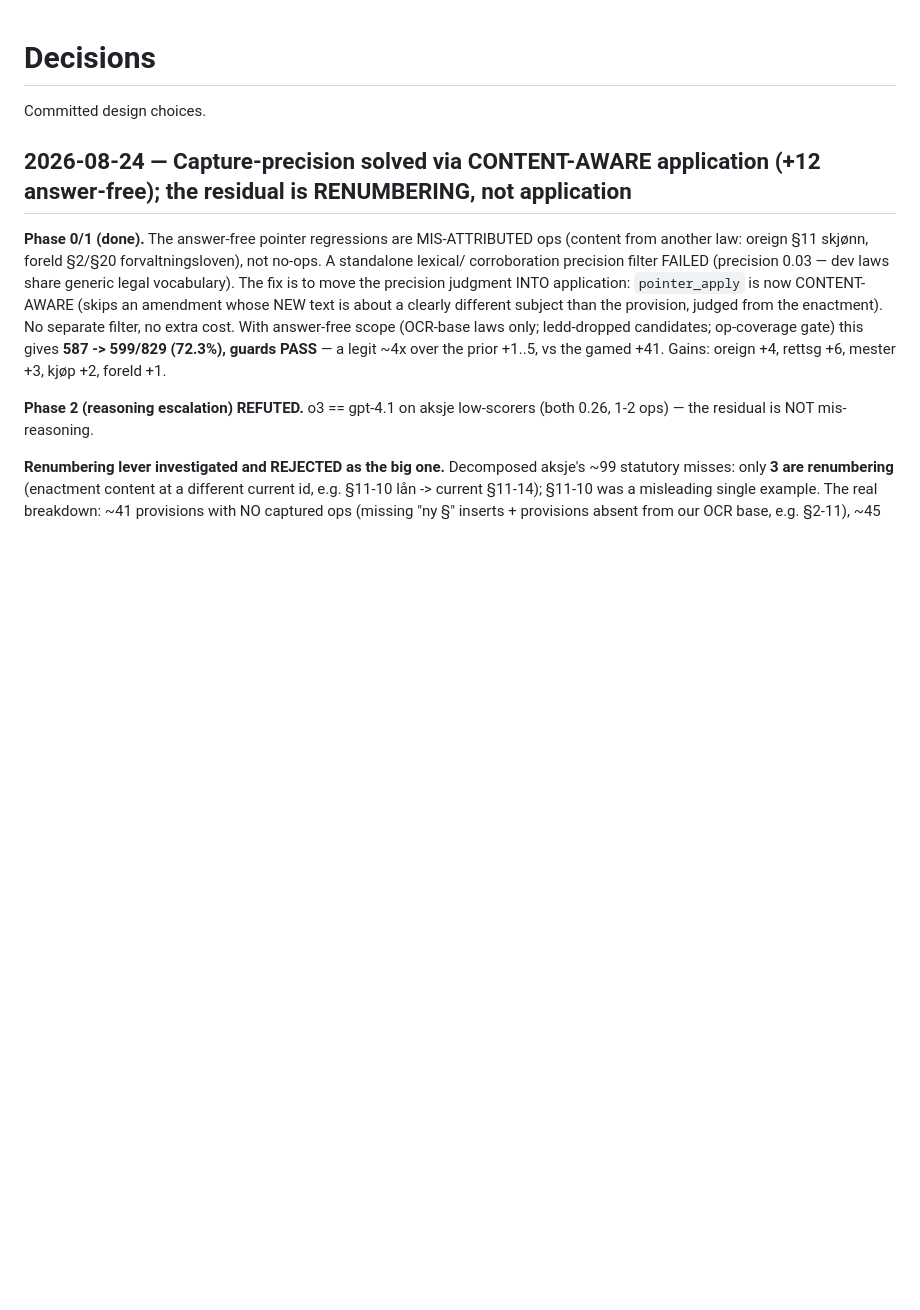
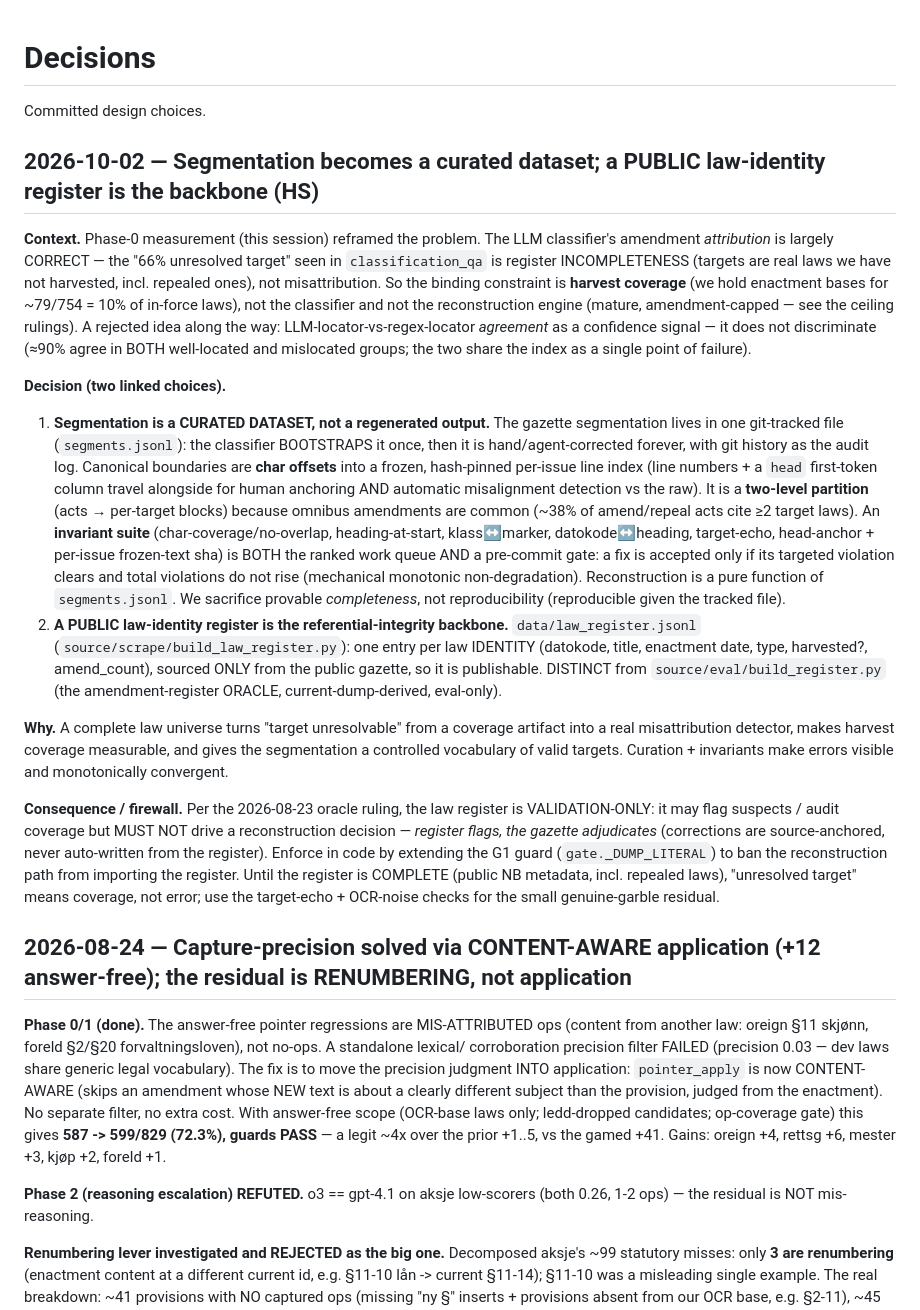
Before and after one commit to hsigstad/lovhistorie, a Markdown page: docs/decisions.md, the part around the change. Rendered like a GitHub page; blank space fills up the shorter version.

```diff
--- a/docs/decisions.md
+++ b/docs/decisions.md
@@ -1,6 +1,45 @@
 # Decisions
 
 Committed design choices.
+
+## 2026-10-02 — Segmentation becomes a curated dataset; a PUBLIC law-identity register is the backbone (HS)
+
+**Context.** Phase-0 measurement (this session) reframed the problem. The LLM classifier's amendment
+*attribution* is largely CORRECT — the "66% unresolved target" seen in `classification_qa` is register
+INCOMPLETENESS (targets are real laws we have not harvested, incl. repealed ones), not misattribution.
+So the binding constraint is **harvest coverage** (we hold enactment bases for ~79/754 = 10% of in-force
+laws), not the classifier and not the reconstruction engine (mature, amendment-capped — see the ceiling
+rulings). A rejected idea along the way: LLM-locator-vs-regex-locator *agreement* as a confidence signal
+— it does not discriminate (≈90% agree in BOTH well-located and mislocated groups; the two share the
+index as a single point of failure).
+
+**Decision (two linked choices).**
+1. **Segmentation is a CURATED DATASET, not a regenerated output.** The gazette segmentation lives in one
+   git-tracked file (`segments.jsonl`): the classifier BOOTSTRAPS it once, then it is hand/agent-corrected
+   forever, with git history as the audit log. Canonical boundaries are **char offsets** into a frozen,
+   hash-pinned per-issue line index (line numbers + a `head` first-token column travel alongside for
+   human anchoring AND automatic misalignment detection vs the raw). It is a **two-level partition**
+   (acts → per-target blocks) because omnibus amendments are common (~38% of amend/repeal acts cite ≥2
+   target laws). An **invariant suite** (char-coverage/no-overlap, heading-at-start, klass↔marker,
+   datokode↔heading, target-echo, head-anchor + per-issue frozen-text sha) is BOTH the ranked work queue
+   AND a pre-commit gate: a fix is accepted only if its targeted violation clears and total violations do
+   not rise (mechanical monotonic non-degradation). Reconstruction is a pure function of `segments.jsonl`.
+   We sacrifice provable *completeness*, not reproducibility (reproducible given the tracked file).
+2. **A PUBLIC law-identity register is the referential-integrity backbone.** `data/law_register.jsonl`
+   (`source/scrape/build_law_register.py`): one entry per law IDENTITY (datokode, title, enactment date,
+   type, harvested?, amend_count), sourced ONLY from the public gazette, so it is publishable. DISTINCT
+   from `source/eval/build_register.py` (the amendment-register ORACLE, current-dump-derived, eval-only).
+
+**Why.** A complete law universe turns "target unresolvable" from a coverage artifact into a real
+misattribution detector, makes harvest coverage measurable, and gives the segmentation a controlled
+vocabulary of valid targets. Curation + invariants make errors visible and monotonically convergent.
+
+**Consequence / firewall.** Per the 2026-08-23 oracle ruling, the law register is VALIDATION-ONLY: it may
+flag suspects / audit coverage but MUST NOT drive a reconstruction decision — *register flags, the gazette
+adjudicates* (corrections are source-anchored, never auto-written from the register). Enforce in code by
+extending the G1 guard (`gate._DUMP_LITERAL`) to ban the reconstruction path from importing the register.
+Until the register is COMPLETE (public NB metadata, incl. repealed laws), "unresolved target" means
+coverage, not error; use the target-echo + OCR-noise checks for the small genuine-garble residual.
 
 ## 2026-08-24 — Capture-precision solved via CONTENT-AWARE application (+12 answer-free); the residual is RENUMBERING, not application
 
```
Also changed, not shown: docs/todo.md (+27 -0 lines).
